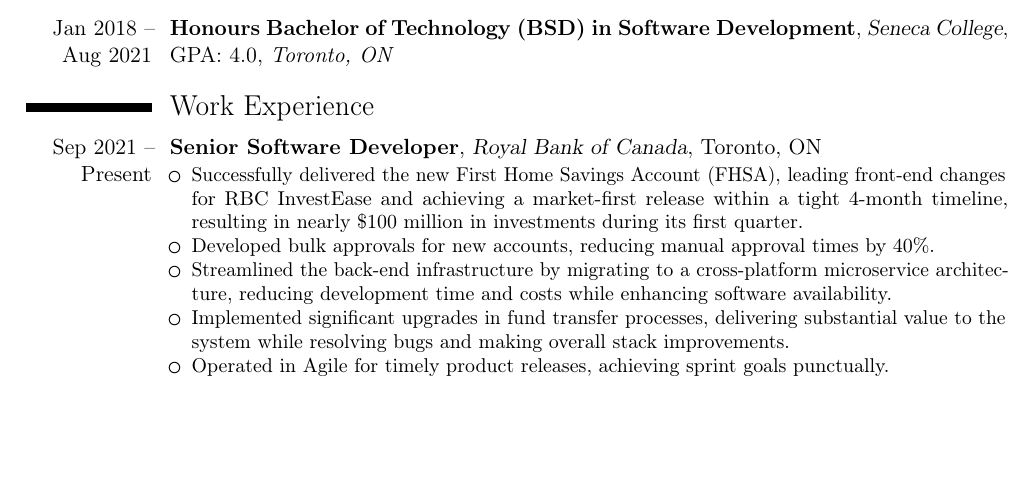
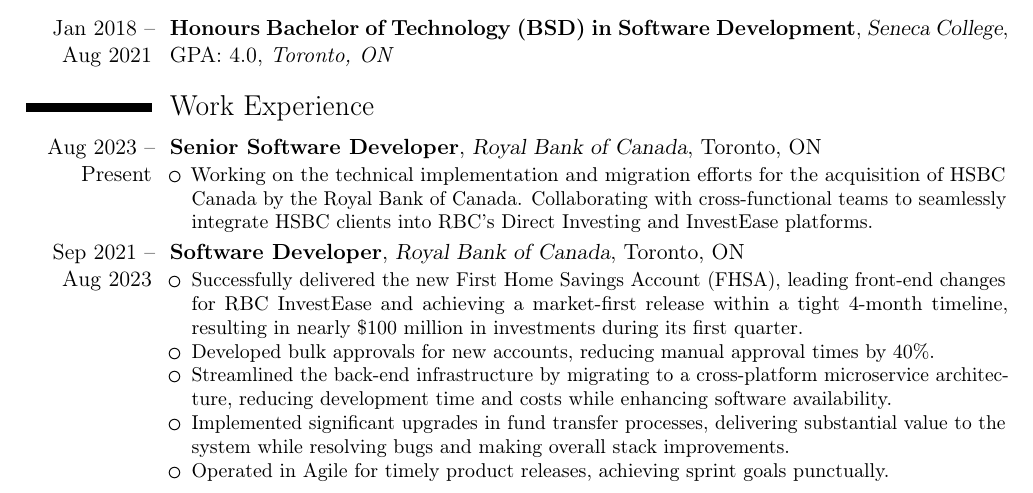
Before and after one commit to arshwaraich/Resume, a LaTeX CV (LaTeX/resume.tex): part of page 1 of 2, cut so that both start at the same text, the shorter picture padded with empty space. Compiled offline with pdfLaTeX.

Commit message:
Updated resume

```diff
--- a/LaTeX/resume.tex
+++ b/LaTeX/resume.tex
@@ -27,8 +27,17 @@
 {}
 \section{Work Experience}
 \cventry
-{Sep 2021 -- Present}
+{Aug 2023 -- Present}
 {Senior Software Developer}
+{Royal Bank of Canada}
+{Toronto, ON}
+{}
+{\begin{itemize}%
+	\item Working on the technical implementation and migration efforts for the acquisition of HSBC Canada by the Royal Bank of Canada. Collaborating with cross-functional teams to seamlessly integrate HSBC clients into RBC's Direct Investing and InvestEase platforms.
+	\end{itemize}}
+\cventry
+{Sep 2021 -- Aug 2023}
+{Software Developer}
 {Royal Bank of Canada}
 {Toronto, ON}
 {}
```
Also changed, not shown: resume.pdf.
